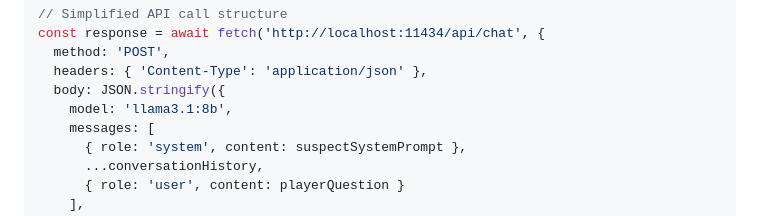
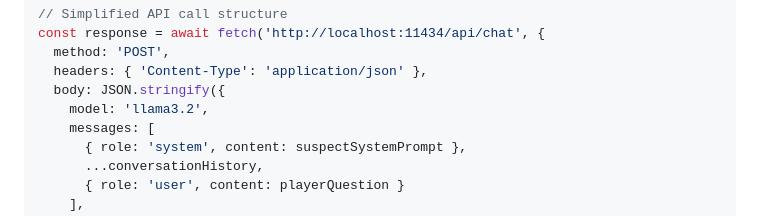
Before and after one commit to Joe4NYC/VERDICT-The-AI-Detective, a Markdown page: README.md, the part around the change. Rendered like a GitHub page.

```diff
--- a/README.md
+++ b/README.md
@@ -108,7 +108,7 @@ const response = await fetch('http://localhost:11434/api/chat', {
   method: 'POST',
   headers: { 'Content-Type': 'application/json' },
   body: JSON.stringify({
-    model: 'llama3.1:8b',
+    model: 'llama3.2',
     messages: [
       { role: 'system', content: suspectSystemPrompt },
       ...conversationHistory,
```
